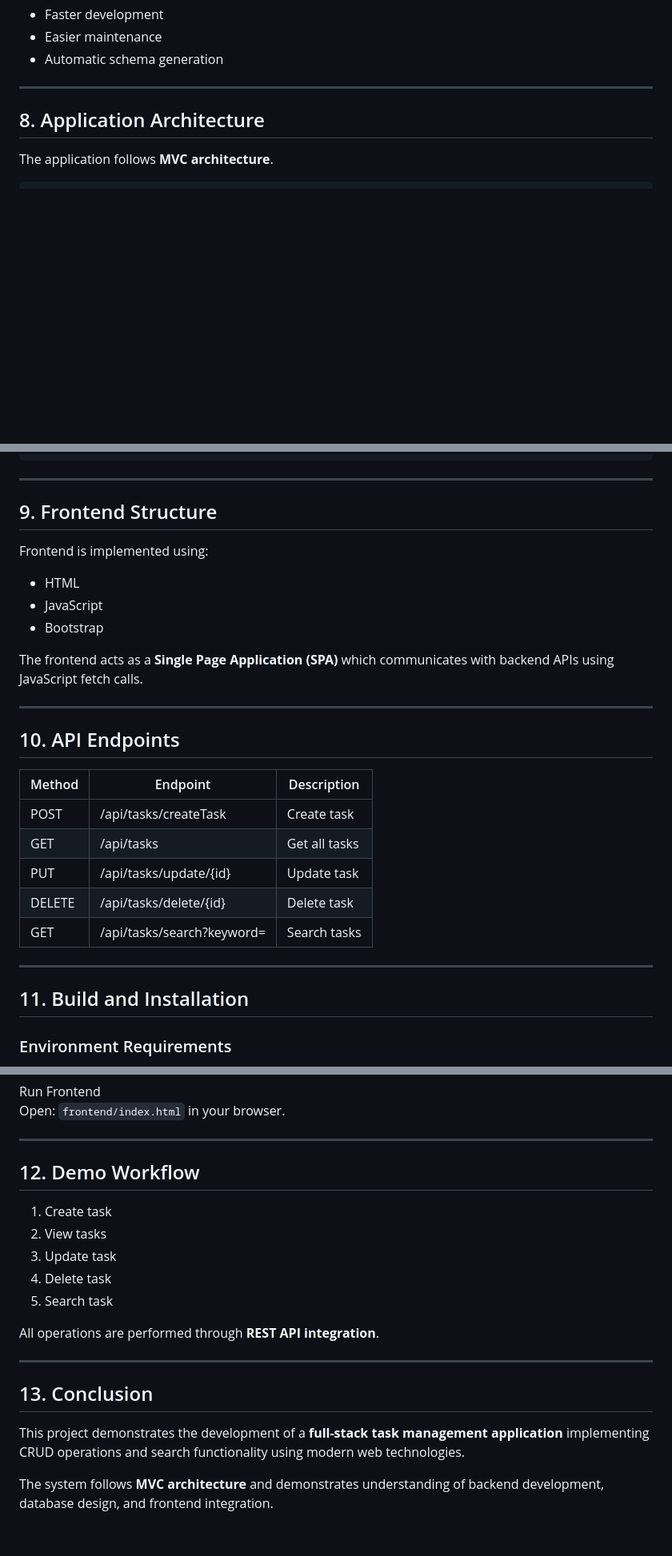
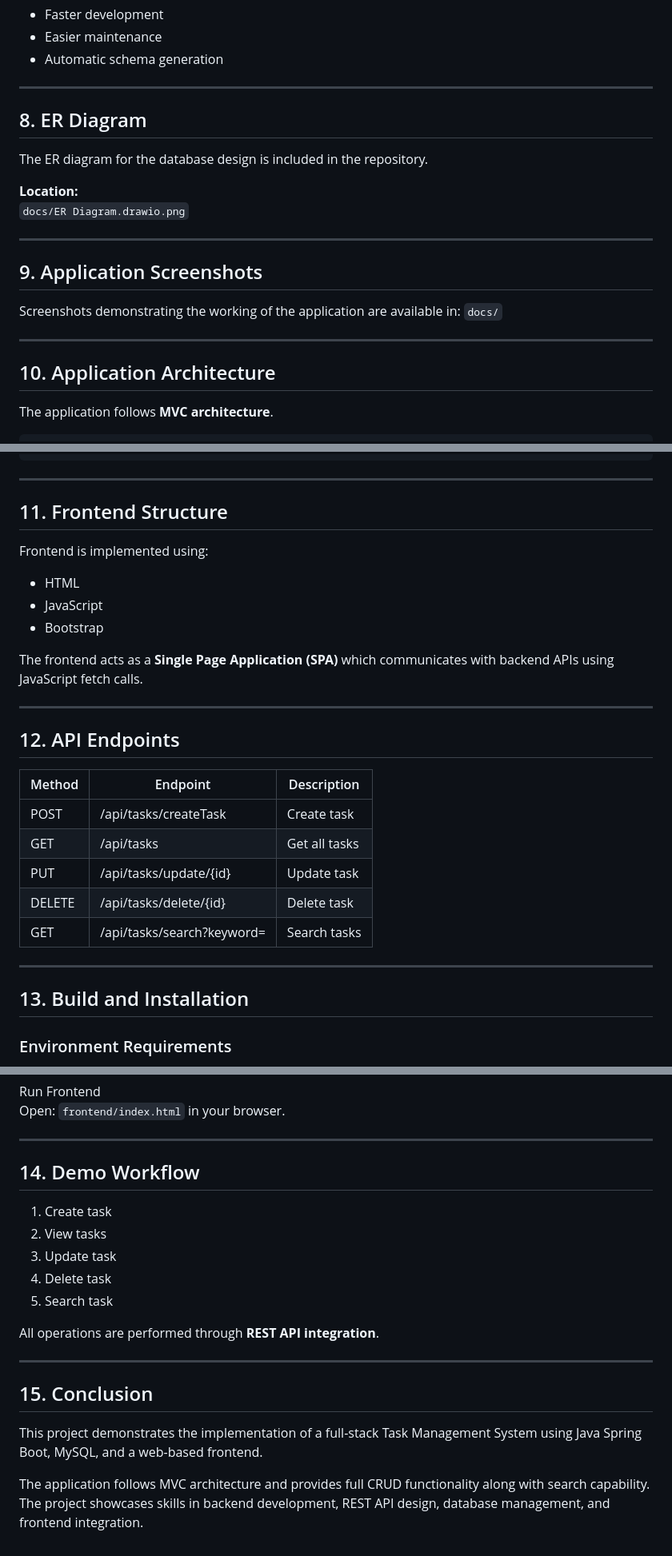
Before and after one commit to Snehakaushik/task-management-system-Oritso-assignment, a Markdown page: README.md, 3 parts joined by grey strips. Shown at 80% size. Drawn GitHub-style; blank space fills up the shorter version.

```diff
--- a/README.md
+++ b/README.md
@@ -114,7 +114,23 @@ The database schema is generated automatically using **Spring Data JPA entity cl
 
 ---
 
-## 8. Application Architecture
+## 8.  ER Diagram
+
+The ER diagram for the database design is included in the repository.
+
+**Location:**
+`docs/ER Diagram.drawio.png`
+
+---
+
+## 9. Application Screenshots
+
+Screenshots demonstrating the working of the application are available in:
+`docs/`
+
+---
+
+## 10. Application Architecture
 
 The application follows **MVC architecture**.
 
@@ -135,7 +151,7 @@ Database
 
 ---
 
-## 9. Frontend Structure
+## 11. Frontend Structure
 
 Frontend is implemented using:
 
@@ -147,7 +163,7 @@ The frontend acts as a **Single Page Application (SPA)** which communicates with
 
 ---
 
-## 10. API Endpoints
+## 12. API Endpoints
 
 | Method | Endpoint | Description |
 |-------|----------|-------------|
@@ -159,7 +175,7 @@ The frontend acts as a **Single Page Application (SPA)** which communicates with
 
 ---
 
-## 11. Build and Installation
+## 13. Build and Installation
 
 ### Environment Requirements
 - Java 17+
@@ -182,7 +198,7 @@ Open: `frontend/index.html` in your browser.
 
 ---
 
-## 12. Demo Workflow
+## 14. Demo Workflow
 
 1. Create task
 2. View tasks
@@ -194,8 +210,8 @@ All operations are performed through **REST API integration**.
 
 ---
 
-## 13. Conclusion
+## 15. Conclusion
 
-This project demonstrates the development of a **full-stack task management application** implementing CRUD operations and search functionality using modern web technologies.
+This project demonstrates the implementation of a full-stack Task Management System using Java Spring Boot, MySQL, and a web-based frontend.
 
-The system follows **MVC architecture** and demonstrates understanding of backend development, database design, and frontend integration.
+The application follows MVC architecture and provides full CRUD functionality along with search capability. The project showcases skills in backend development, REST API design, database management, and frontend integration.
```
